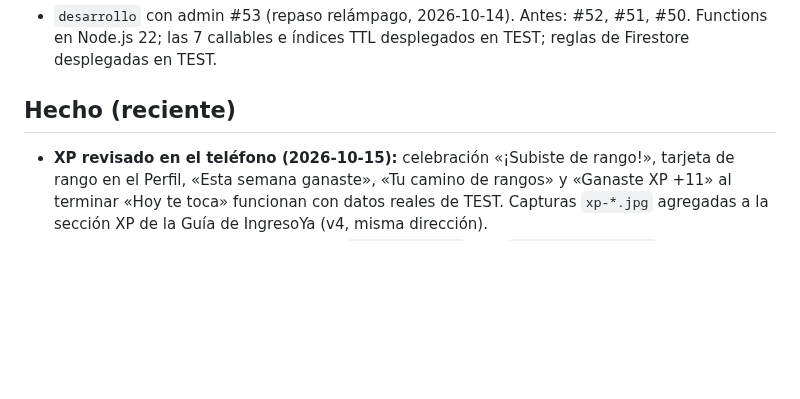
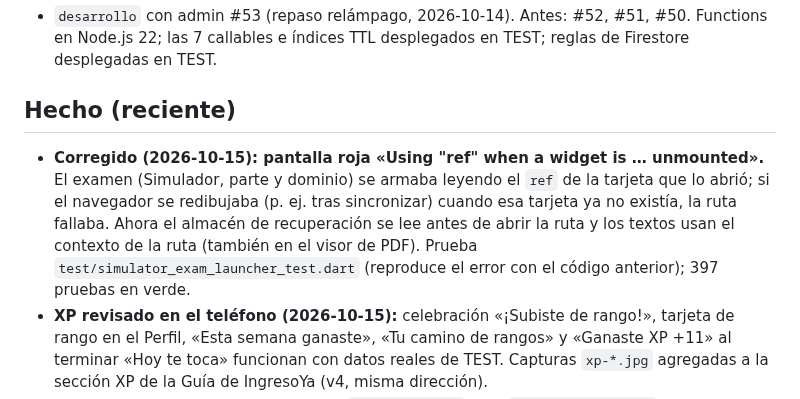
Before and after one commit to matecmi/ingresoYa_admin, a Markdown page: PROGRESO.md, the part around the change. GitHub-like rendering; blank space fills up the shorter version.

Commit message:
docs: PROGRESO con la corrección del examen en la app
Co-Authored-By: Claude Opus 5.5 <noreply@anthropic.com>

```diff
--- a/PROGRESO.md
+++ b/PROGRESO.md
@@ -8,6 +8,7 @@ _Última actualización: 2026-10-15_
 - `desarrollo` con admin #53 (repaso relámpago, 2026-10-14). Antes: #52, #51, #50. Functions en Node.js 22; las 7 callables e índices TTL desplegados en TEST; reglas de Firestore desplegadas en TEST.
 
 ## Hecho (reciente)
+- **Corregido (2026-10-15): pantalla roja «Using "ref" when a widget is … unmounted».** El examen (Simulador, parte y dominio) se armaba leyendo el `ref` de la tarjeta que lo abrió; si el navegador se redibujaba (p. ej. tras sincronizar) cuando esa tarjeta ya no existía, la ruta fallaba. Ahora el almacén de recuperación se lee antes de abrir la ruta y los textos usan el contexto de la ruta (también en el visor de PDF). Prueba `test/simulator_exam_launcher_test.dart` (reproduce el error con el código anterior); 397 pruebas en verde.
 - **XP revisado en el teléfono (2026-10-15):** celebración «¡Subiste de rango!», tarjeta de rango en el Perfil, «Esta semana ganaste», «Tu camino de rangos» y «Ganaste XP +11» al terminar «Hoy te toca» funcionan con datos reales de TEST. Capturas `xp-*.jpg` agregadas a la sección XP de la Guía de IngresoYa (v4, misma dirección).
 - **XP y rango de perfil, fase 1** (admin `codex/xp-fase1`, app `codex/xp-fase1-app`; contrato `docs/xp_contract.md` en ambos).
   - **Functions** (`functions/src/xp.ts`): el XP se otorga después de cada entrega, sección revisada y reconciliación, con ids fijos (nunca suma dos veces), tope diario de 300 para sesiones, aciertos y racha, día y semana de Perú y rango que nunca baja. Las respuestas traen `xp`. El Simulador anota las preguntas nuevas al crear y `xpBasis` al entregar. Reglas: `xp` y `xpEvents` son de solo lectura para el alumno.
```
